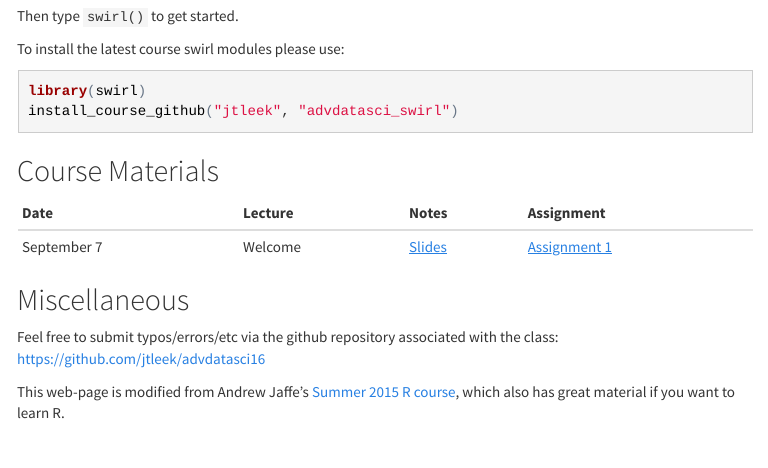
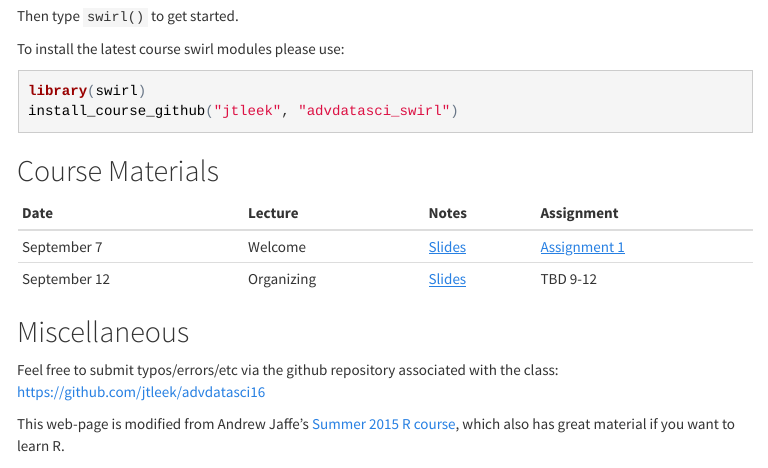
Before and after one commit to jtleek/advdatasci16, an R Markdown document (index.Rmd): the page in a window 1100 px wide, from 4420 px down. The pictures show the output file index.html that the author committed with the source, opened offline; menus at the side of the page are left out.

Commit message:
updated website

```diff
--- a/index.Rmd
+++ b/index.Rmd
@@ -227,10 +227,10 @@ install_course_github("jtleek", "advdatasci_swirl")
 
 ## Course Materials
 
-Date  | Lecture  | Notes | Assignment
-------------|------------|------------|------------
-September 7 | Welcome | [Slides](https://docs.google.com/presentation/d/1hIIGCqL_8Nw0gmhqIK4ZuMOAbD8o1rKSk--bNndx3ts/edit?usp=sharing) | [Assignment 1](https://github.com/jtleek/advdatasci16/blob/gh-pages/assign/assignment1.md)
-
+| Date  | Lecture  | Notes | Assignment |
+|------------|------------|------------|------------|
+|September 7 | Welcome | [Slides](https://docs.google.com/presentation/d/1hIIGCqL_8Nw0gmhqIK4ZuMOAbD8o1rKSk--bNndx3ts/edit?usp=sharing) | [Assignment 1](https://github.com/jtleek/advdatasci16/blob/gh-pages/assign/assignment1.md) |
+|September 12 | Organizing | [Slides](https://docs.google.com/presentation/d/1QkkKZoJ3mVGagmNghtsr715MOnuZyRzZ0MN0uy3pWZw/edit?usp=sharing) | TBD 9-12|
 <!--
 | 0/1 | Welcome | | [Google Slides](https://docs.google.com/presentation/d/1M64qJM4nWCGSqfoIvFOYTmef7R38qz9XrWvS09qHowQ/edit?usp=sharing) [pdf](lecture_notes/00_01_Welcome.pdf)|   |
 | 0/2 | Version Control and Organization| | [GitHub](http://github.com)| | Install git, create GitHub account |
```
Also changed, not shown: index.html.
